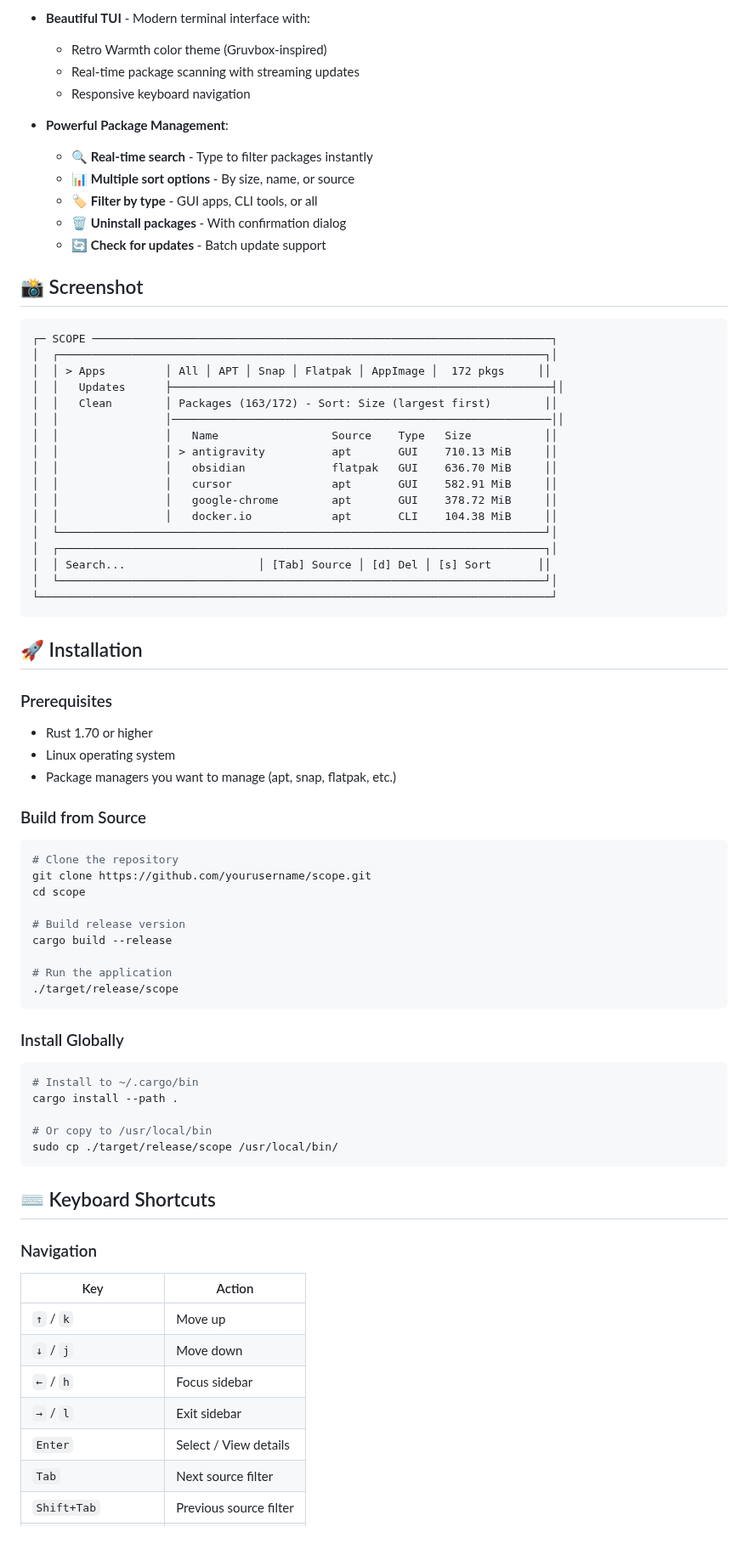
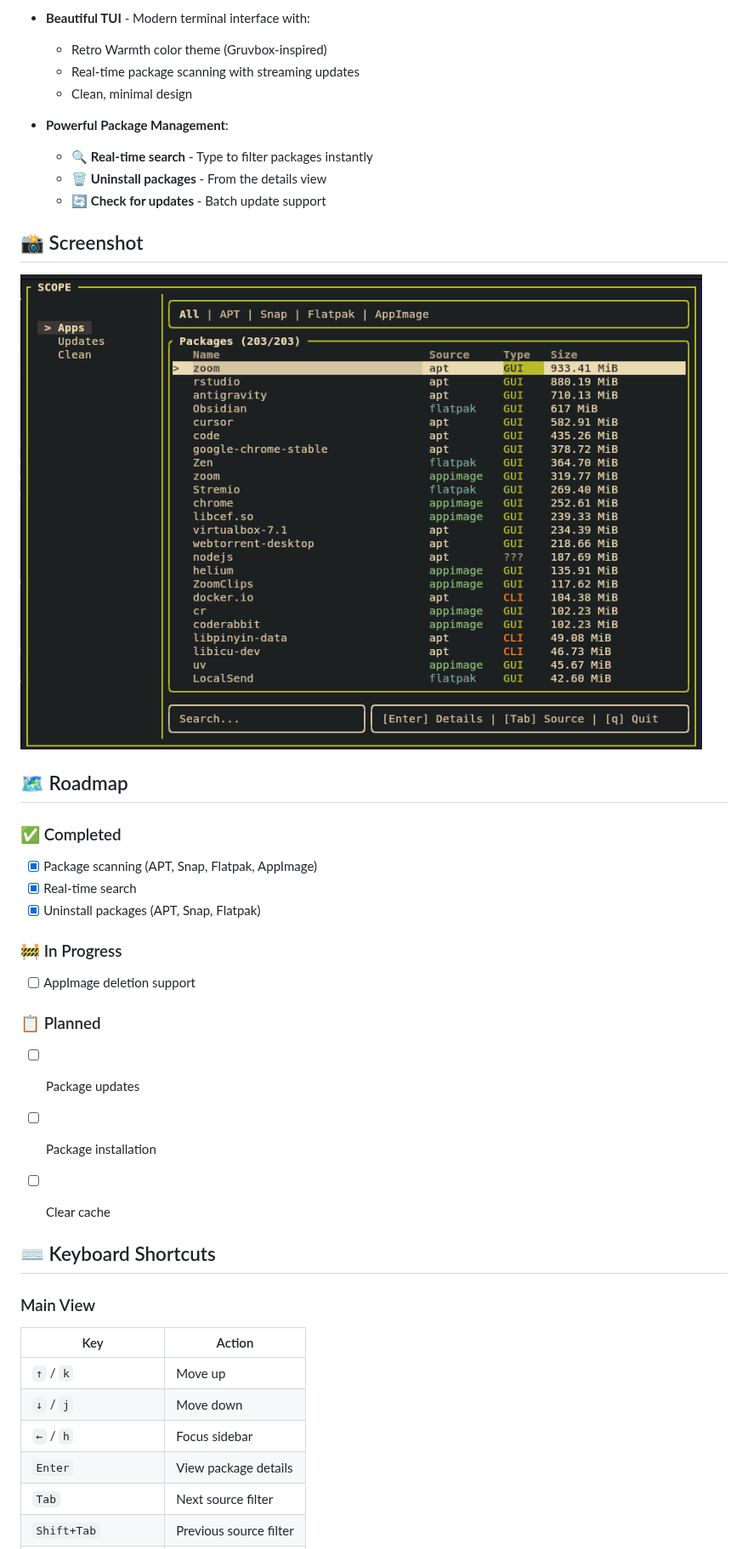
Before and after one commit to khurrambhutto/scope, a Markdown page: README.md, the part around one of its changes. Shown at 85% size. Drawn GitHub-style; pictures changed too: image.png (added).

Commit message:
upadated main page UI/UX

````diff
--- a/README.md
+++ b/README.md
@@ -17,80 +17,43 @@ A beautiful terminal user interface (TUI) for managing Linux packages across mul
 - **Beautiful TUI** - Modern terminal interface with:
   - Retro Warmth color theme (Gruvbox-inspired)
   - Real-time package scanning with streaming updates
-  - Responsive keyboard navigation
+  - Clean, minimal design
 
 - **Powerful Package Management**:
   - 🔍 **Real-time search** - Type to filter packages instantly
-  - 📊 **Multiple sort options** - By size, name, or source
-  - 🏷️ **Filter by type** - GUI apps, CLI tools, or all
-  - 🗑️ **Uninstall packages** - With confirmation dialog
+  - 🗑️ **Uninstall packages** - From the details view
   - 🔄 **Check for updates** - Batch update support
 
 ## 📸 Screenshot
 
-```
-┌─ SCOPE ─────────────────────────────────────────────────────────────────────┐
-│  ┌─────────────────────────────────────────────────────────────────────────┐│
-│  │ > Apps         │ All │ APT │ Snap │ Flatpak │ AppImage │  172 pkgs     ││
-│  │   Updates      ├─────────────────────────────────────────────────────────┤│
-│  │   Clean        │ Packages (163/172) - Sort: Size (largest first)        ││
-│  │                │─────────────────────────────────────────────────────────││
-│  │                │   Name                 Source    Type   Size           ││
-│  │                │ > antigravity          apt       GUI    710.13 MiB     ││
-│  │                │   obsidian             flatpak   GUI    636.70 MiB     ││
-│  │                │   cursor               apt       GUI    582.91 MiB     ││
-│  │                │   google-chrome        apt       GUI    378.72 MiB     ││
-│  │                │   docker.io            apt       CLI    104.38 MiB     ││
-│  └─────────────────────────────────────────────────────────────────────────┘│
-│  ┌─────────────────────────────────────────────────────────────────────────┐│
-│  │ Search...                    │ [Tab] Source │ [d] Del │ [s] Sort       ││
-│  └─────────────────────────────────────────────────────────────────────────┘│
-└─────────────────────────────────────────────────────────────────────────────┘
-```
+![Scope Screenshot](image.png)
 
-## 🚀 Installation
+## 🗺️ Roadmap
 
-### Prerequisites
+### ✅ Completed
+- [x] Package scanning (APT, Snap, Flatpak, AppImage)
+- [x] Real-time search
+- [x] Uninstall packages (APT, Snap, Flatpak)
 
-- Rust 1.70 or higher
-- Linux operating system
-- Package managers you want to manage (apt, snap, flatpak, etc.)
+### 🚧 In Progress
+- [ ] AppImage deletion support
 
-### Build from Source
+### 📋 Planned
+- [ ] Package updates
+- [ ] Package installation
+- [ ] Clear cache
 
-```bash
-# Clone the repository
-git clone https://github.com/yourusername/scope.git
-cd scope
-
-# Build release version
-cargo build --release
-
-# Run the application
-./target/release/scope
-```
-
-### Install Globally
-
-```bash
-# Install to ~/.cargo/bin
-cargo install --path .
-
-# Or copy to /usr/local/bin
-sudo cp ./target/release/scope /usr/local/bin/
-```
 
 ## ⌨️ Keyboard Shortcuts
 
-### Navigation
+### Main View
 
 | Key | Action |
 |-----|--------|
 | `↑` / `k` | Move up |
 | `↓` / `j` | Move down |
 | `←` / `h` | Focus sidebar |
-| `→` / `l` | Exit sidebar |
-| `Enter` | Select / View details |
+| `Enter` | View package details |
 | `Tab` | Next source filter |
 | `Shift+Tab` | Previous source filter |
 | `Home` / `g` | Jump to first |
````
Also changed, not shown: other parts of README.md (+9 -34 lines), 2 other files.
